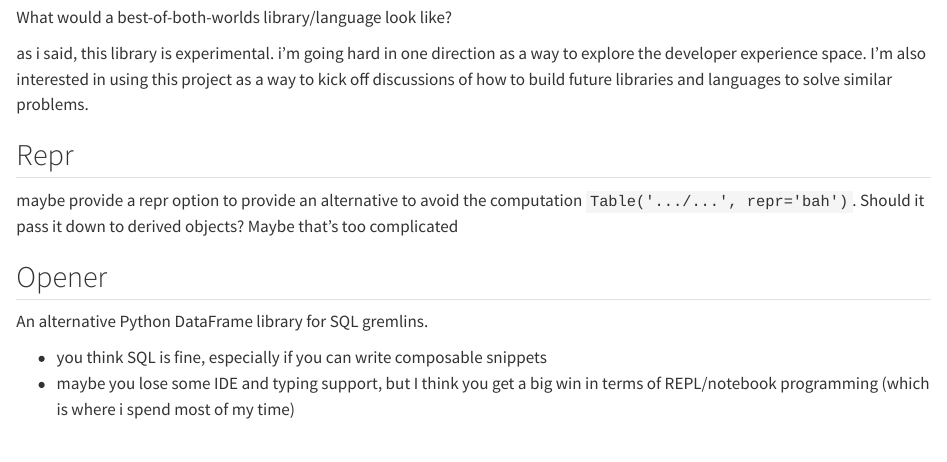
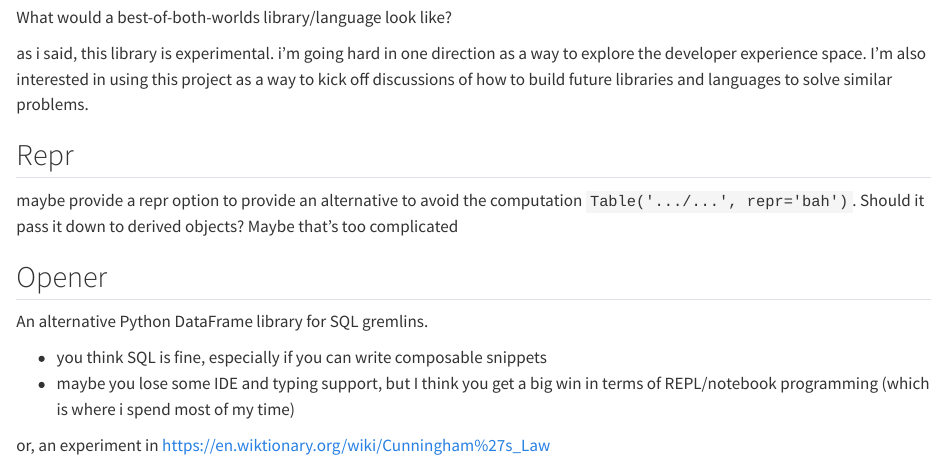
Before and after one commit to ajfriend/duckboat, a Quarto document (docs/ramble.qmd): the page in a window 1100 px wide, from 200 px down. Rendered offline with R 4.5, knitr and Pandoc in place of Quarto, with nearby package versions.

Commit message:
this is the perfect commit

```diff
--- a/docs/ramble.qmd
+++ b/docs/ramble.qmd
@@ -30,3 +30,5 @@ An alternative Python DataFrame library for SQL gremlins.
 
 - you think SQL is fine, especially if you can write composable snippets
 - maybe you lose some IDE and typing support, but I think you get a big win in terms of REPL/notebook programming (which is where i spend most of my time)
+
+or, an experiment in [https://en.wiktionary.org/wiki/Cunningham%27s_Law]()
```
Also changed, not shown: readme.md.
